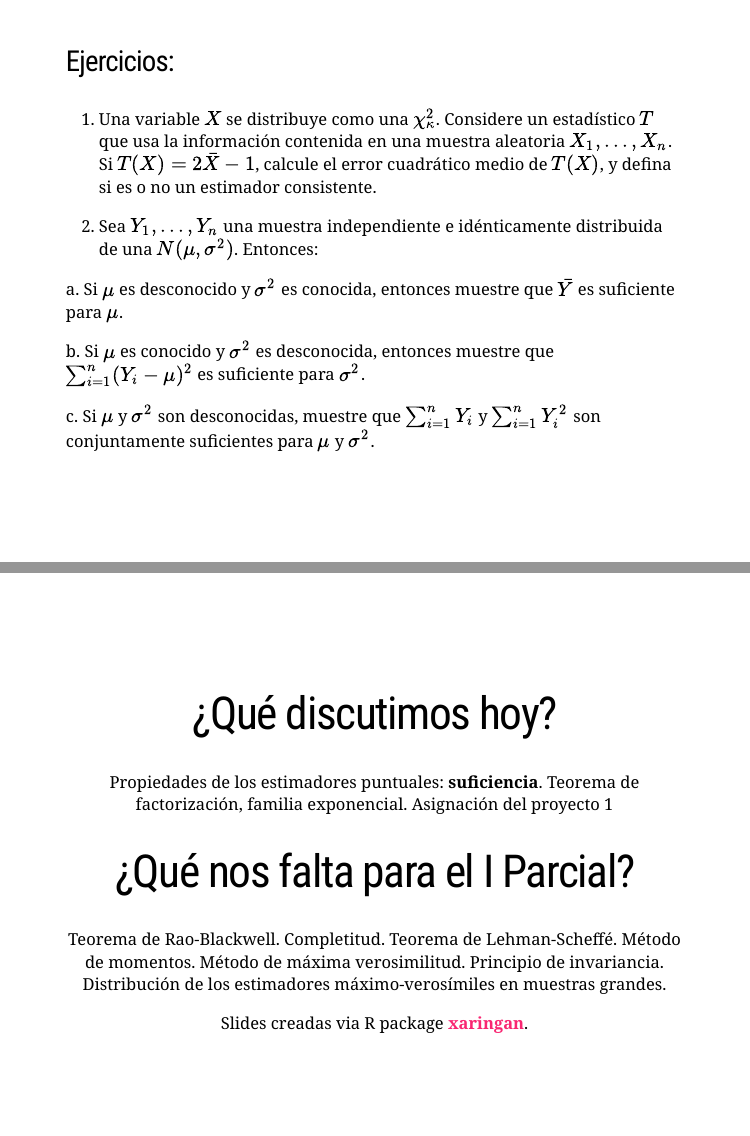
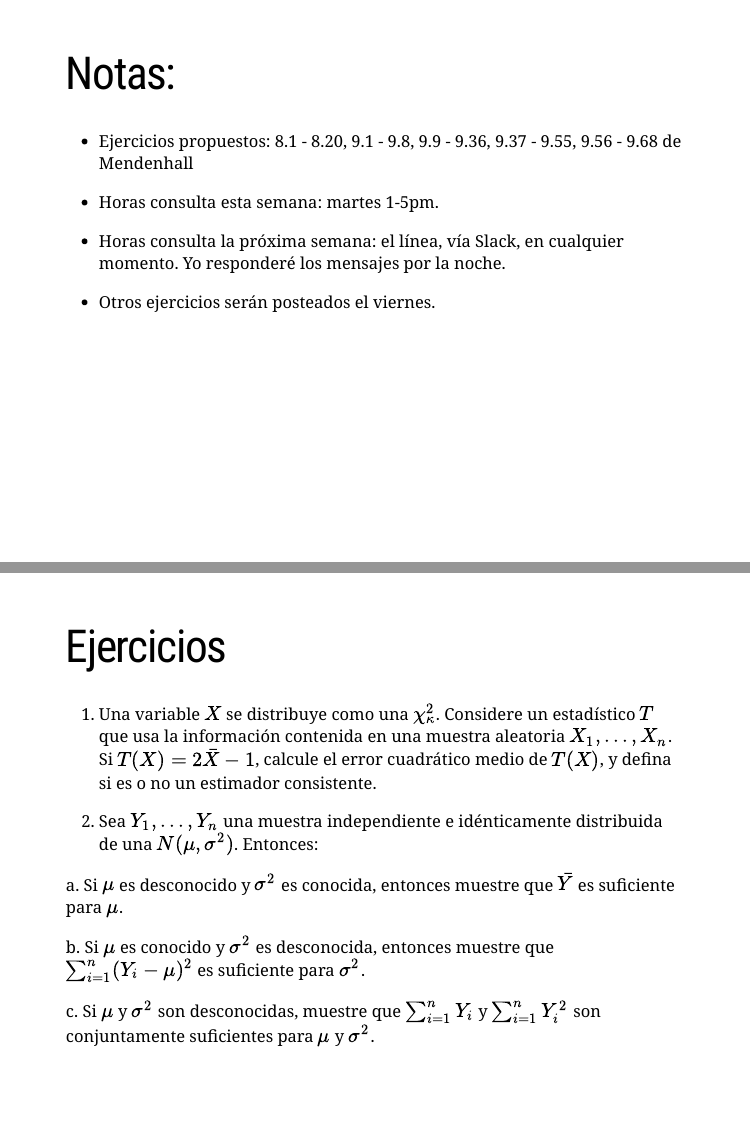
Before and after one commit to malfaro2/XS3310, an R Markdown document (XS3310-I19_5.Rmd): pages 14 and 15 of 15 before the commit and pages 14 and 15 of 16 after it, joined at a grey line. The pictures show the slides in the output file XS3310-I19_5.html that the author committed with the source; the slides are laid out offline by our stand-in for remark.js, each with all of its steps uncovered, in fonts that may differ from those the slides ask for, and without slide numbers, shadows or browser add-ons.

Commit message:
clase5.notas

```diff
--- a/XS3310-I19_5.Rmd
+++ b/XS3310-I19_5.Rmd
@@ -176,7 +176,19 @@ Supongamos que para este caso si quisieramos saber cuál sería un estadístico
 
 ---
 
-### Ejercicios:
+# Notas:
+
+* Ejercicios propuestos: 8.1 - 8.20, 9.1 - 9.8, 9.9 - 9.36, 9.37 - 9.55, 9.56 - 9.68 de Mendenhall
+
+* Horas consulta esta semana: martes 1-5pm.
+
+* Horas consulta la próxima semana: el línea, vía Slack, en cualquier momento. Yo responderé los mensajes por la noche.
+
+* Otros ejercicios serán posteados el viernes.
+
+---
+
+# Ejercicios
 
 1. Una variable $X$ se distribuye como una $\chi^2_{\kappa}$. Considere un estadístico $T$ que usa la información contenida en una muestra aleatoria $X_1, ..., X_n$. Si $T(X) = 2 \bar{X} -1$, calcule el error cuadrático medio de $T(X)$, y defina si es o no un estimador consistente.
 
```
Also changed, not shown: XS3310-I19_5.html.
